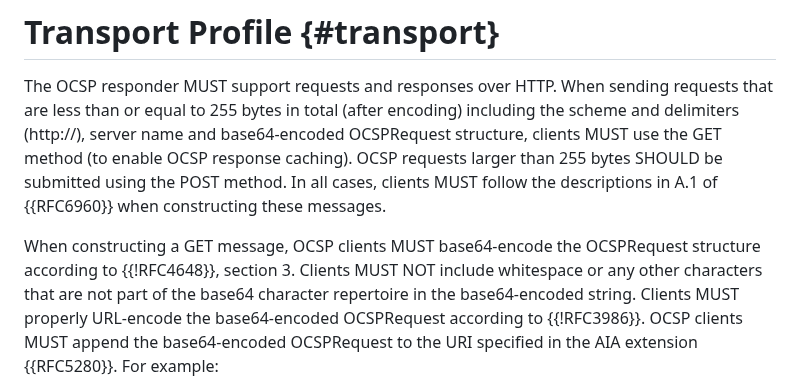
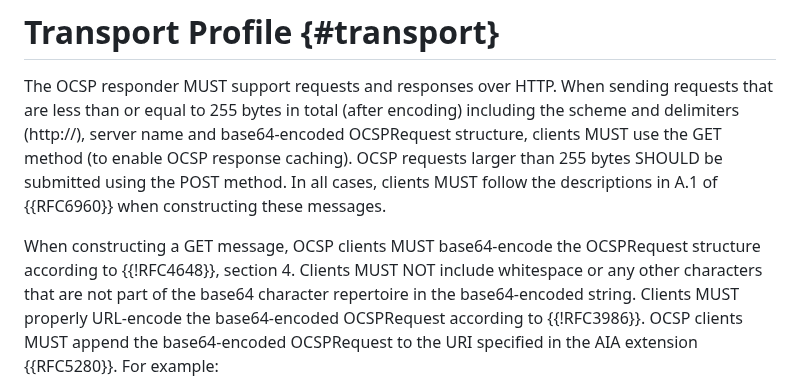
Before and after one commit to lamps-wg/RFC5019bis, a Markdown page: draft-ietf-lamps-rfc5019bis.md, the part around the change. GitHub-like rendering.

Commit message:
Fix RFC 4648 section number

```diff
--- a/draft-ietf-lamps-rfc5019bis.md
+++ b/draft-ietf-lamps-rfc5019bis.md
@@ -386,7 +386,7 @@ all cases, clients MUST follow the descriptions in A.1 of {{RFC6960}}
 when constructing these messages.
 
 When constructing a GET message, OCSP clients MUST base64-encode the
-OCSPRequest structure according to {{!RFC4648}}, section 3. Clients
+OCSPRequest structure according to {{!RFC4648}}, section 4. Clients
 MUST NOT include whitespace or any other characters that are not part of
 the base64 character repertoire in the base64-encoded string. Clients
 MUST properly URL-encode the base64-encoded OCSPRequest according to
```
